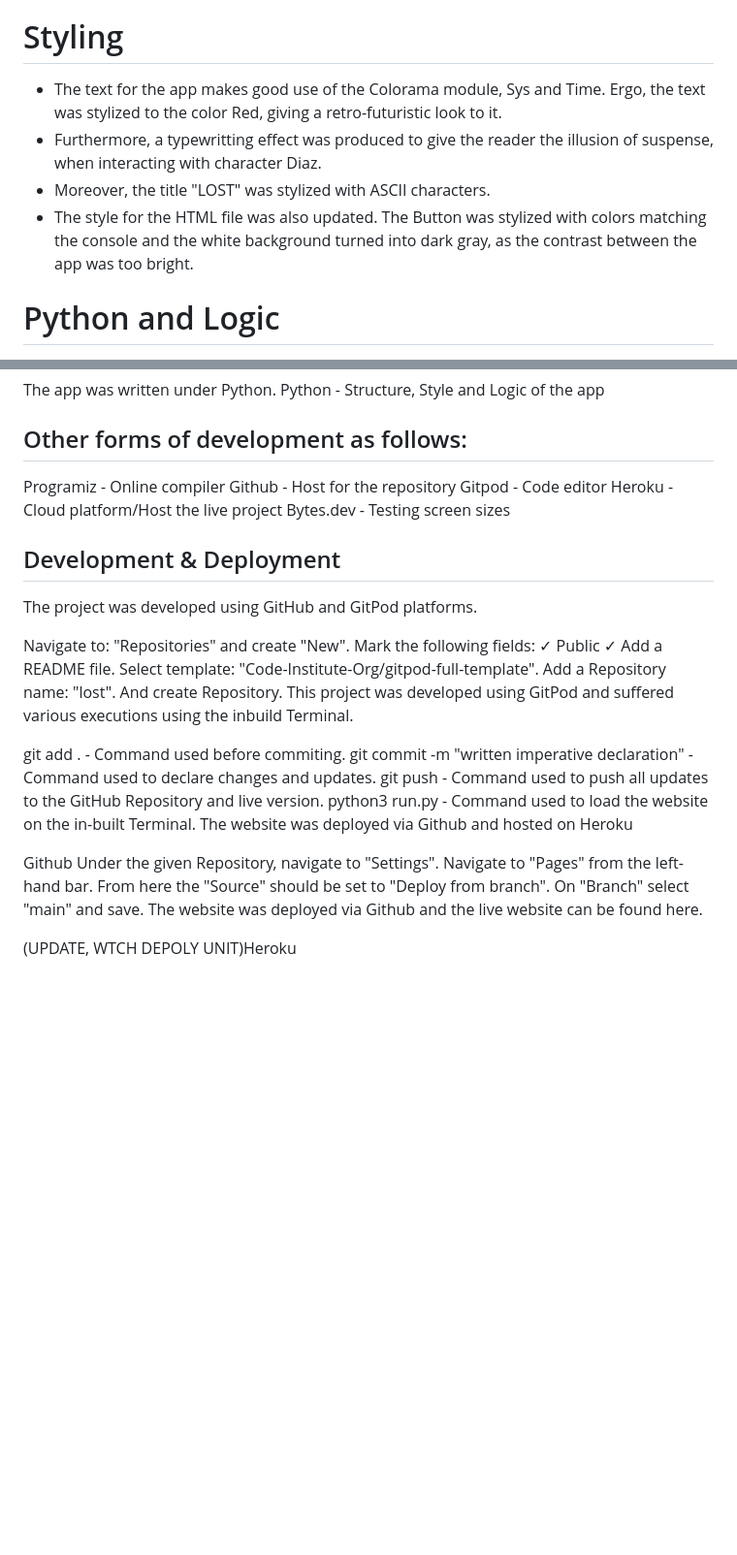
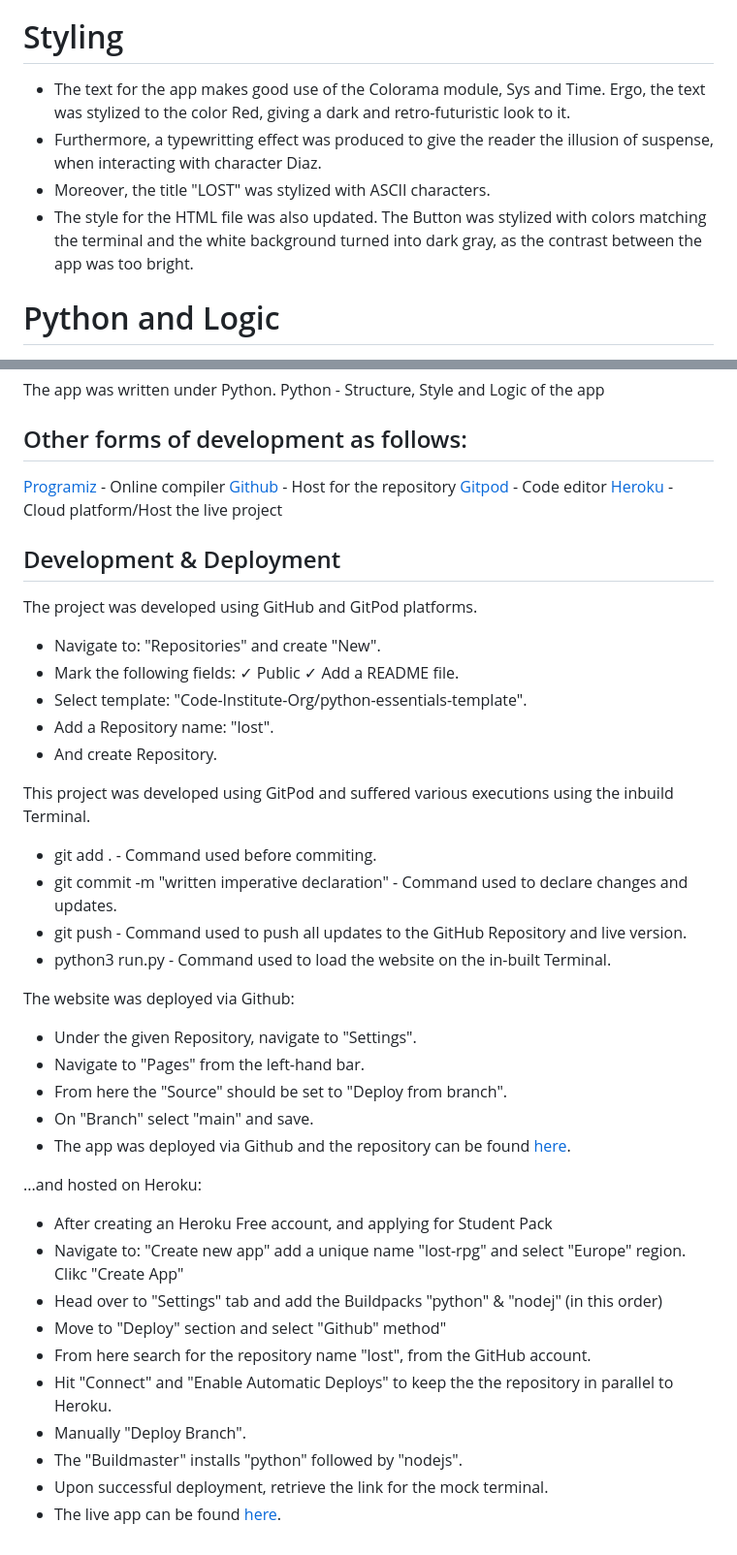
Before and after one commit to TiagoMA90/lost, a Markdown page: README.md, 2 parts joined by grey strips. Shown at 97% size. Rendered like a GitHub page; blank space fills up the shorter version.

Commit message:
apply updates to REAME.md

```diff
--- a/README.md
+++ b/README.md
@@ -26,10 +26,10 @@ Upon creating this project, the developer resorted "Interactive Fiction(IF)" as
 
 
 # Styling
-- The text for the app makes good use of the Colorama module, Sys and Time. Ergo, the text was stylized to the color Red, giving a retro-futuristic look to it.
+- The text for the app makes good use of the Colorama module, Sys and Time. Ergo, the text was stylized to the color Red, giving a dark and retro-futuristic look to it.
 - Furthermore, a typewritting effect was produced to give the reader the illusion of suspense, when interacting with character Diaz.
 - Moreover, the title "LOST" was stylized with ASCII characters.
-- The style for the HTML file was also updated. The Button was stylized with colors matching the console and the white background turned into dark gray, as the contrast between the app was too bright.
+- The style for the HTML file was also updated. The Button was stylized with colors matching the terminal and the white background turned into dark gray, as the contrast between the app was too bright.
 
 # Python and Logic
 - while True - This loop was applied for most of the functions as a form of making a decision, in order to prevent a broken outcome. It only lets the user escape the same loop and progress to the next block of code, once a given choice is given.
@@ -60,33 +60,41 @@ The app was written under Python.
 Python - Structure, Style and Logic of the app
 
 ## Other forms of development as follows:
-Programiz - Online compiler
-Github - Host for the repository
-Gitpod - Code editor
-Heroku - Cloud platform/Host the live project
-Bytes.dev - Testing screen sizes
+[Programiz](https://www.programiz.com/python-programming/online-compiler/) - Online compiler
+[Github](https://github.com/) - Host for the repository
+[Gitpod](https://gitpod.io/) - Code editor
+[Heroku](https://id.heroku.com/) - Cloud platform/Host the live project
 
 ## Development & Deployment
 The project was developed using GitHub and GitPod platforms.
 
-Navigate to: "Repositories" and create "New".
-Mark the following fields: ✓ Public ✓ Add a README file.
-Select template: "Code-Institute-Org/gitpod-full-template".
-Add a Repository name: "lost".
-And create Repository.
+- Navigate to: "Repositories" and create "New".
+- Mark the following fields: ✓ Public ✓ Add a README file.
+- Select template: "Code-Institute-Org/python-essentials-template".
+- Add a Repository name: "lost".
+- And create Repository.
+
 This project was developed using GitPod and suffered various executions using the inbuild Terminal.
+- git add . - Command used before commiting.
+- git commit -m "written imperative declaration" - Command used to declare changes and updates.
+- git push - Command used to push all updates to the GitHub Repository and live version.
+- python3 run.py - Command used to load the website on the in-built Terminal.
 
-git add . - Command used before commiting.
-git commit -m "written imperative declaration" - Command used to declare changes and updates.
-git push - Command used to push all updates to the GitHub Repository and live version.
-python3 run.py - Command used to load the website on the in-built Terminal.
-The website was deployed via Github and hosted on Heroku
+The website was deployed via Github:
+- Under the given Repository, navigate to "Settings".
+- Navigate to "Pages" from the left-hand bar.
+- From here the "Source" should be set to "Deploy from branch".
+- On "Branch" select "main" and save.
+- The app was deployed via Github and the repository can be found [here](https://github.com/TiagoMA90/lost).
 
-Github
-Under the given Repository, navigate to "Settings".
-Navigate to "Pages" from the left-hand bar.
-From here the "Source" should be set to "Deploy from branch".
-On "Branch" select "main" and save.
-The website was deployed via Github and the live website can be found here.
-
-(UPDATE, WTCH DEPOLY UNIT)Heroku
+...and hosted on Heroku:
+- After creating an Heroku Free account, and applying for Student Pack
+- Navigate to: "Create new app" add a unique name "lost-rpg" and select "Europe" region. Clikc "Create App"
+- Head over to "Settings" tab and add the Buildpacks "python" & "nodej" (in this order)
+- Move to "Deploy" section and select "Github" method"
+- From here search for the repository name "lost", from the GitHub account.
+- Hit "Connect" and "Enable Automatic Deploys" to keep the the repository in parallel to Heroku.
+- Manually "Deploy Branch".
+- The "Buildmaster" installs "python" followed by "nodejs".
+- Upon successful deployment, retrieve the link for the mock terminal.
+- The live app can be found [here](https://lost-rpg.herokuapp.com/).
```
Also changed, not shown: other parts of README.md (+1 -1 lines).
